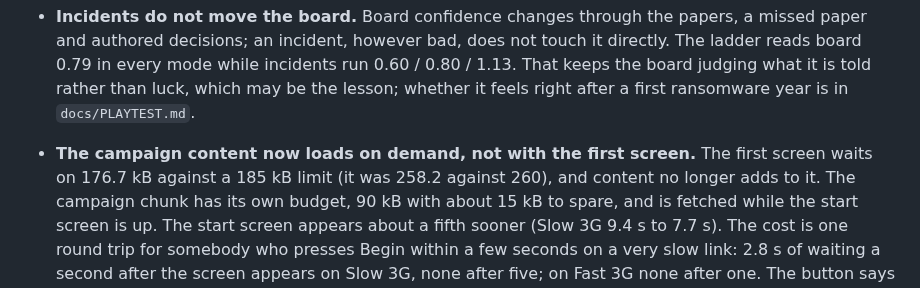
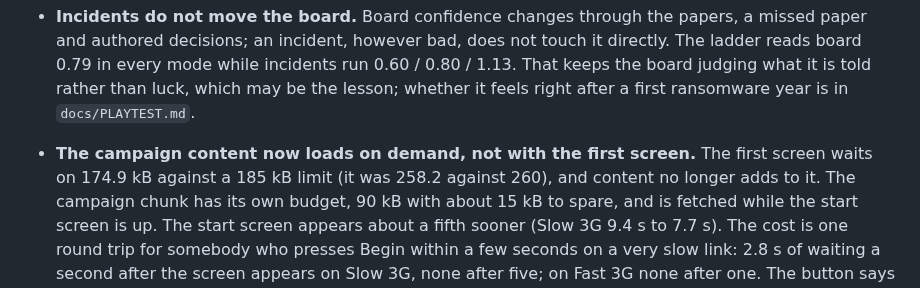
Before and after one commit to cisohabitat/CISO-Risk-Game, a Markdown page: CLAUDE.md, the part around the change. Rendered like a GitHub page.

```diff
--- a/CLAUDE.md
+++ b/CLAUDE.md
@@ -152,7 +152,7 @@ been fixed and moved to `docs/FINDINGS.md`.
   a first ransomware year is in `docs/PLAYTEST.md`.
 
 - **The campaign content now loads on demand, not with the first screen.**
-  The first screen waits on 176.7 kB against a 185 kB limit (it was 258.2
+  The first screen waits on 174.9 kB against a 185 kB limit (it was 258.2
   against 260), and content no longer adds to it. The campaign chunk has its
   own budget, 90 kB with about 15 kB to spare, and is fetched while the start
   screen is up. The start screen appears about a fifth sooner (Slow 3G 9.4 s
```
Also changed, not shown: docs/FINDINGS.md (+28 -0 lines), docs/HOSTING.md (+5 -3 lines), docs/images/01b-continue.png, docs/images/08-board.png, docs/images/09-incident.png, docs/images/10-review.png, 9 other files.
